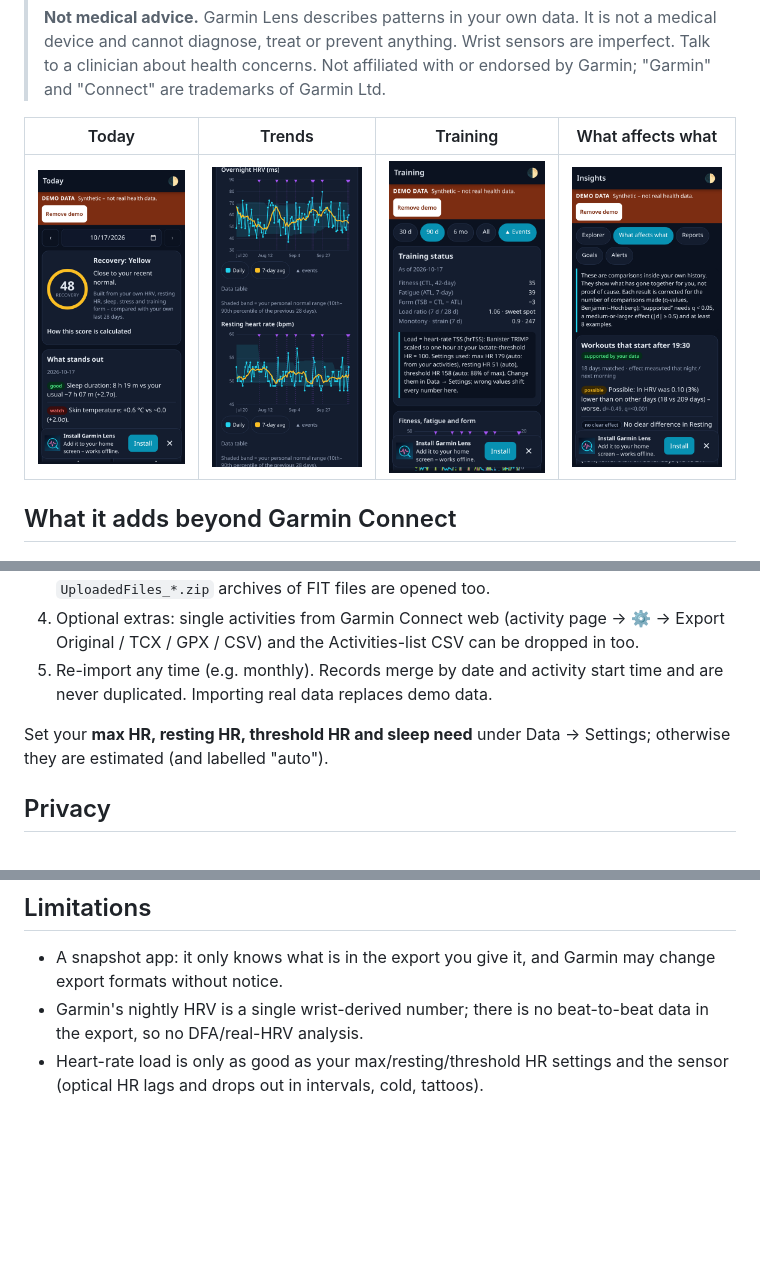
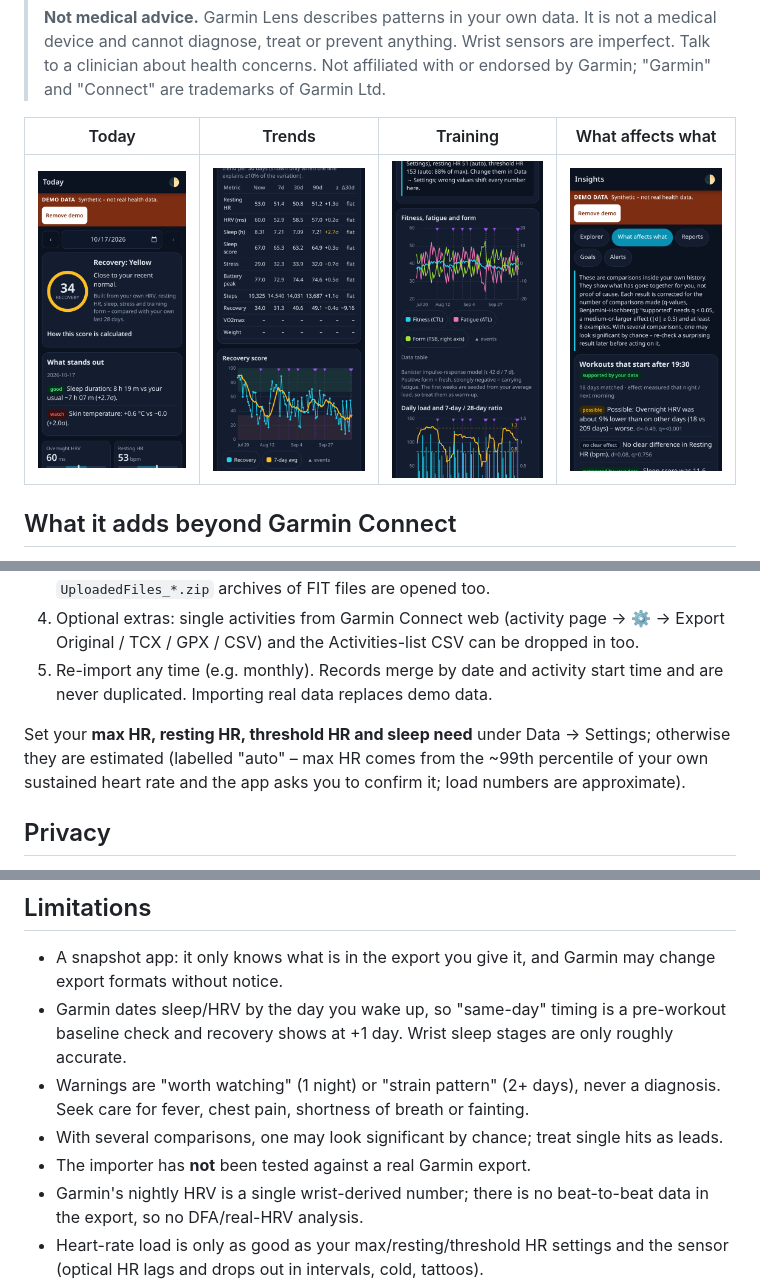
Before and after one commit to TheRiotCoder/garmin-lens, a Markdown page: README.md, 3 parts joined by grey strips. Rendered like a GitHub page; pictures changed too: docs/screenshots/drivers.png, docs/screenshots/today.png, docs/screenshots/train.png; blank space fills up the shorter version.

Commit message:
Physiology review: wake-date timing, watch vs pattern, 7-night ln HRV, shared ACWR 1.3, max-HR estimate, caveats; fresh screenshots

```diff
--- a/README.md
+++ b/README.md
@@ -33,7 +33,7 @@ Every formula is documented in [docs/METHODS.md](docs/METHODS.md) and covered by
 4. Optional extras: single activities from Garmin Connect web (activity page → ⚙ → Export Original / TCX / GPX / CSV) and the Activities-list CSV can be dropped in too.
 5. Re-import any time (e.g. monthly). Records merge by date and activity start time and are never duplicated. Importing real data replaces demo data.
 
-Set your **max HR, resting HR, threshold HR and sleep need** under Data → Settings; otherwise they are estimated (and labelled "auto").
+Set your **max HR, resting HR, threshold HR and sleep need** under Data → Settings; otherwise they are estimated (labelled "auto" – max HR comes from the ~99th percentile of your own sustained heart rate and the app asks you to confirm it; load numbers are approximate).
 
 ## Privacy
 
@@ -86,6 +86,10 @@ The `tests/fixtures/garmin-format/README.md` file says, per fixture, whether it
 ## Limitations
 
 - A snapshot app: it only knows what is in the export you give it, and Garmin may change export formats without notice.
+- Garmin dates sleep/HRV by the day you wake up, so "same-day" timing is a pre-workout baseline check and recovery shows at +1 day. Wrist sleep stages are only roughly accurate.
+- Warnings are "worth watching" (1 night) or "strain pattern" (2+ days), never a diagnosis. Seek care for fever, chest pain, shortness of breath or fainting.
+- With several comparisons, one may look significant by chance; treat single hits as leads.
+- The importer has **not** been tested against a real Garmin export.
 - Garmin's nightly HRV is a single wrist-derived number; there is no beat-to-beat data in the export, so no DFA/real-HRV analysis.
 - Heart-rate load is only as good as your max/resting/threshold HR settings and the sensor (optical HR lags and drops out in intervals, cold, tattoos).
 - Activities with only an average HR underestimate load; activities without HR are excluded from load.
```
Also changed, not shown: docs/METHODS.md (+14 -3 lines), 8 other files.
